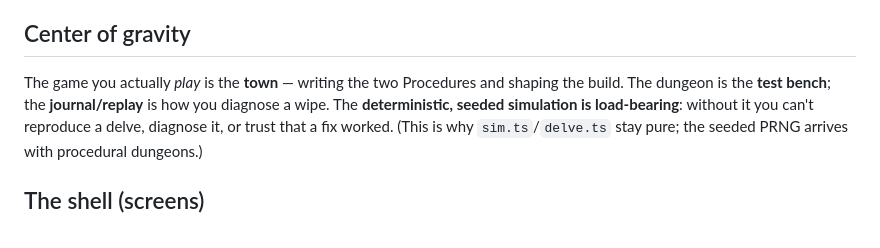
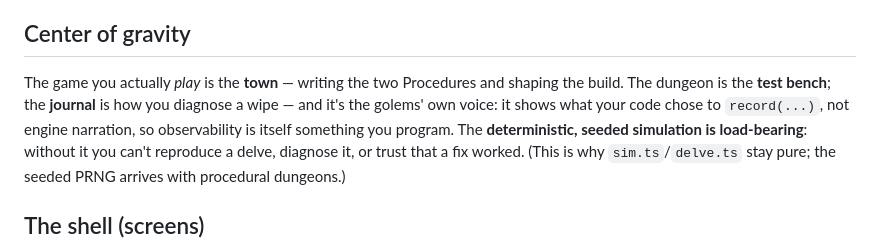
Before and after one commit to daydream-software/project-black, a Markdown page: docs/VISION.md, the part around the change. Drawn GitHub-style.

```diff
--- a/docs/VISION.md
+++ b/docs/VISION.md
@@ -88,8 +88,10 @@ delve a goal and a natural length — not "explore until you die."
 ## Center of gravity
 
 The game you actually *play* is the **town** — writing the two Procedures and
-shaping the build. The dungeon is the **test bench**; the **journal/replay** is
-how you diagnose a wipe. The **deterministic, seeded simulation is load-bearing**:
+shaping the build. The dungeon is the **test bench**; the **journal** is how you
+diagnose a wipe — and it's the golems' own voice: it shows what your code chose to
+`record(...)`, not engine narration, so observability is itself something you
+program. The **deterministic, seeded simulation is load-bearing**:
 without it you can't reproduce a delve, diagnose it, or trust that a fix worked.
 (This is why `sim.ts`/`delve.ts` stay pure; the seeded PRNG arrives with procedural
 dungeons.)
```
Also changed, not shown: docs/ROADMAP.md (+7 -1 lines).
